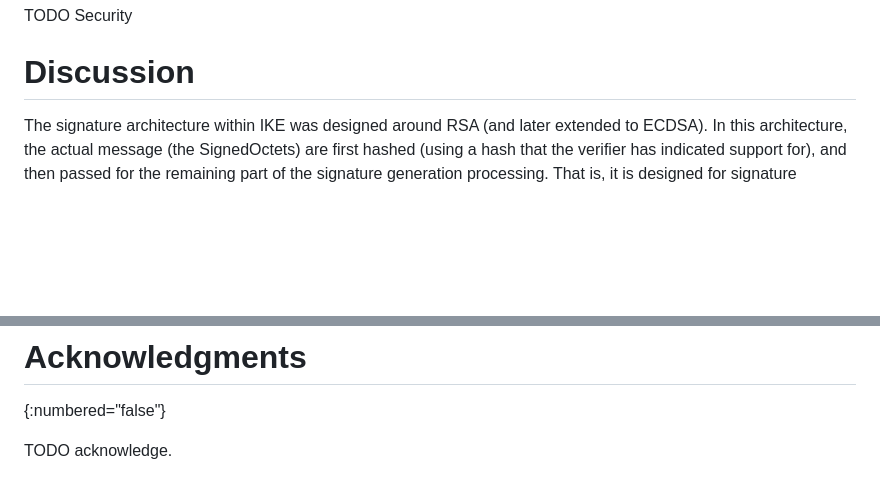
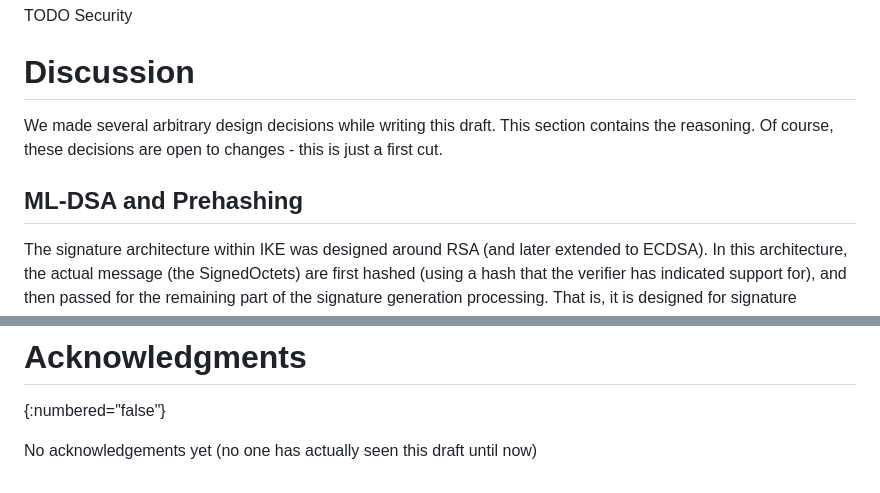
Before and after one commit to sfluhrer/ikev2-mldsa-support, a Markdown page: draft-sfluhrer-ipsecme-ikev2-mldsa.md, 2 parts joined by grey strips. GitHub-like rendering; blank space fills up the shorter version.

```diff
--- a/draft-sfluhrer-ipsecme-ikev2-mldsa.md
+++ b/draft-sfluhrer-ipsecme-ikev2-mldsa.md
@@ -125,6 +125,12 @@ TODO Security
 
 # Discussion
 
+We made several arbitrary design decisions while writing this draft.
+This section contains the reasoning.
+Of course, these decisions are open to changes - this is just a first cut.
+
+## ML-DSA and Prehashing
+
 The signature architecture within IKE was designed around RSA (and later extended to ECDSA).
 In this architecture, the actual message (the SignedOctets) are first hashed (using a hash that the verifier has indicated support for), and then passed for the remaining part of the signature generation processing.
 That is, it is designed for signature algorithms that first apply one of a number of hash functions to the message and then perform processing on that hash.
@@ -169,4 +175,4 @@ The additional OIDs that this uses have been defined by NIST and do not need to
 # Acknowledgments
 {:numbered="false"}
 
-TODO acknowledge.
+No acknowledgements yet (no one has actually seen this draft until now)
```
